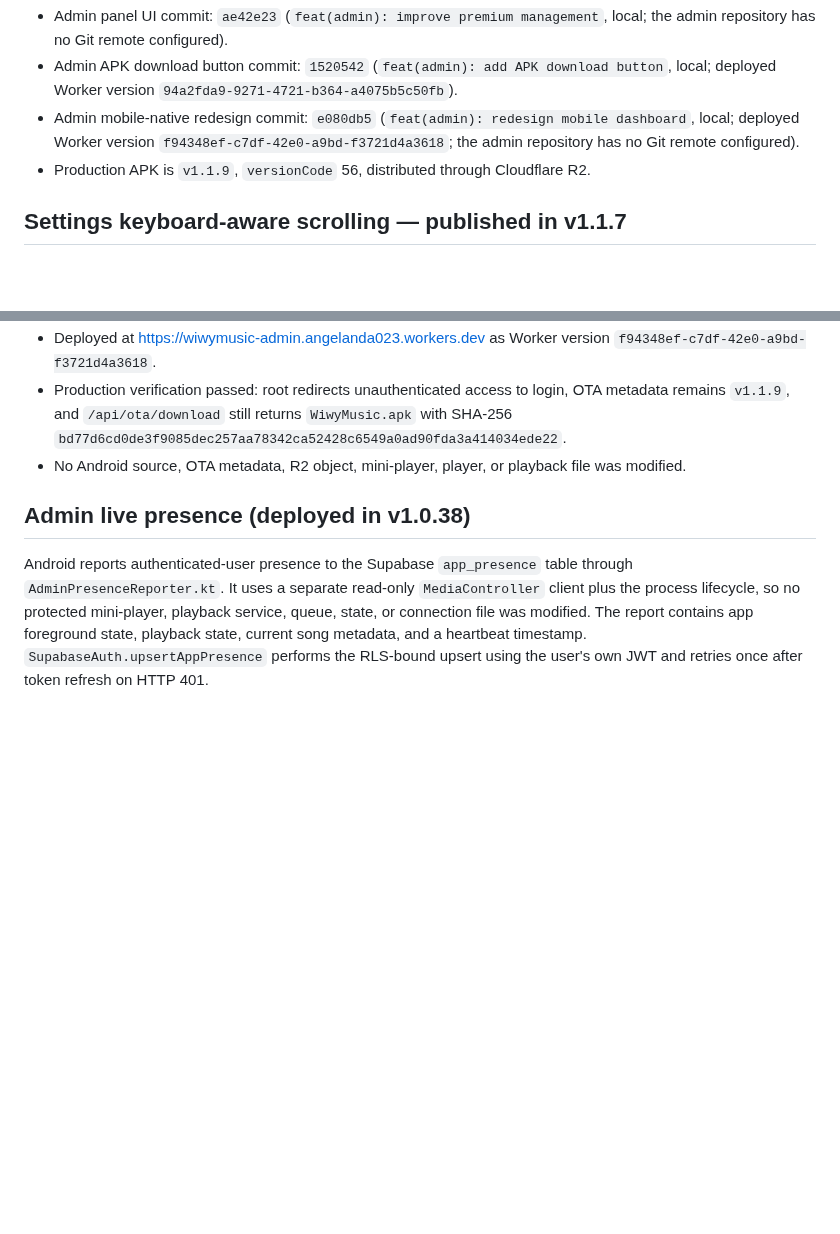
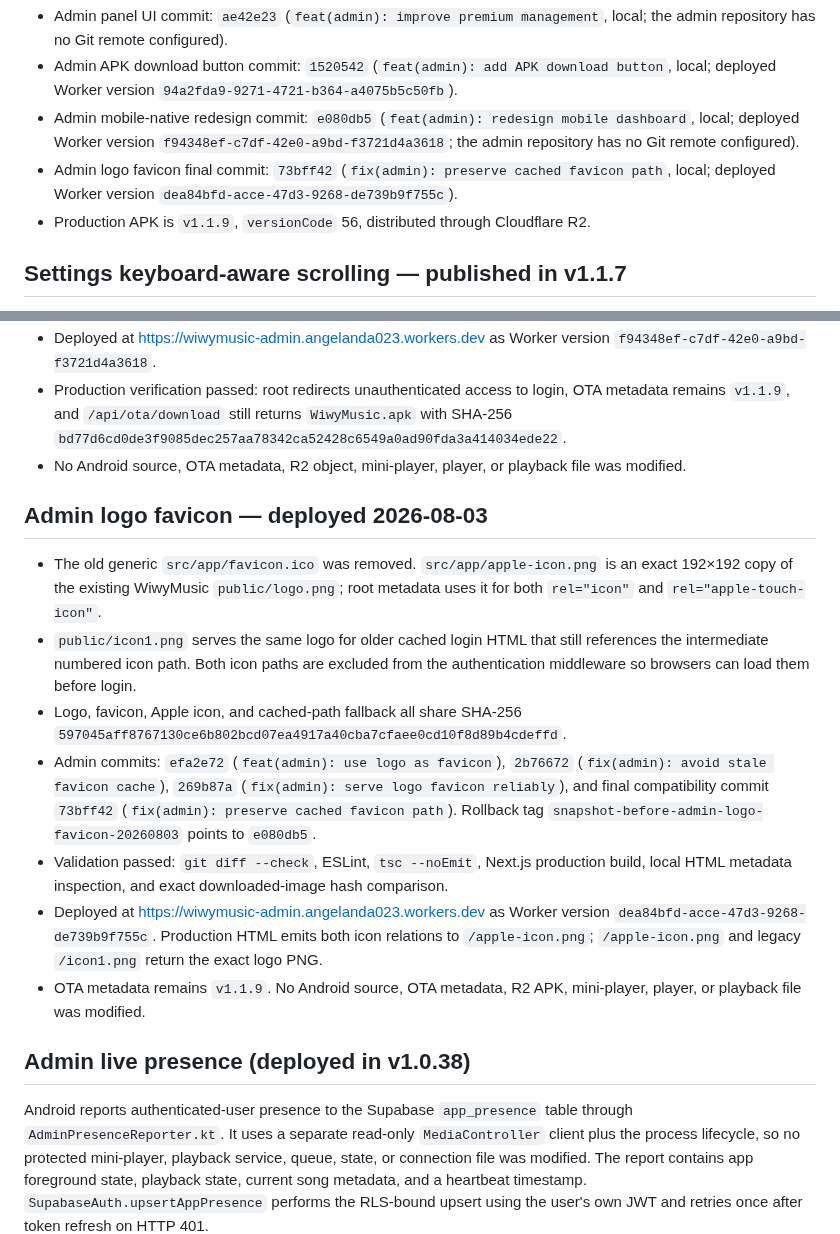
Before and after one commit to angelanda023-prog/WiwyMusic, a Markdown page: docs/AI_HANDOFF.md, 2 parts joined by grey strips. Drawn GitHub-style; blank space fills up the shorter version.

Commit message:
docs: record admin favicon deploy

```diff
--- a/docs/AI_HANDOFF.md
+++ b/docs/AI_HANDOFF.md
@@ -32,6 +32,8 @@ build, deployment, migration, or release. Do not create competing project-memory
 - Admin mobile-native redesign commit: `e080db5` (`feat(admin): redesign mobile dashboard`,
   local; deployed Worker version `f94348ef-c7df-42e0-a9bd-f3721d4a3618`; the admin repository
   has no Git remote configured).
+- Admin logo favicon final commit: `73bff42` (`fix(admin): preserve cached favicon path`, local;
+  deployed Worker version `dea84bfd-acce-47d3-9268-de739b9f755c`).
 - Production APK is `v1.1.9`, `versionCode` 56, distributed through Cloudflare R2.
 
 ## Settings keyboard-aware scrolling — published in v1.1.7
@@ -619,6 +621,29 @@ Preserve these four choices and Wi-Fi control:
   `bd77d6cd0de3f9085dec257aa78342ca52428c6549a0ad90fda3a414034ede22`.
 - No Android source, OTA metadata, R2 object, mini-player, player, or playback file was modified.
 
+## Admin logo favicon — deployed 2026-08-03
+
+- The old generic `src/app/favicon.ico` was removed. `src/app/apple-icon.png` is an exact
+  192×192 copy of the existing WiwyMusic `public/logo.png`; root metadata uses it for both
+  `rel="icon"` and `rel="apple-touch-icon"`.
+- `public/icon1.png` serves the same logo for older cached login HTML that still references the
+  intermediate numbered icon path. Both icon paths are excluded from the authentication
+  middleware so browsers can load them before login.
+- Logo, favicon, Apple icon, and cached-path fallback all share SHA-256
+  `597045aff8767130ce6b802bcd07ea4917a40cba7cfaee0cd10f8d89b4cdeffd`.
+- Admin commits: `efa2e72` (`feat(admin): use logo as favicon`), `2b76672`
+  (`fix(admin): avoid stale favicon cache`), `269b87a`
+  (`fix(admin): serve logo favicon reliably`), and final compatibility commit `73bff42`
+  (`fix(admin): preserve cached favicon path`). Rollback tag
+  `snapshot-before-admin-logo-favicon-20260803` points to `e080db5`.
+- Validation passed: `git diff --check`, ESLint, `tsc --noEmit`, Next.js production build,
+  local HTML metadata inspection, and exact downloaded-image hash comparison.
+- Deployed at <https://wiwymusic-admin.angelanda023.workers.dev> as Worker version
+  `dea84bfd-acce-47d3-9268-de739b9f755c`. Production HTML emits both icon relations to
+  `/apple-icon.png`; `/apple-icon.png` and legacy `/icon1.png` return the exact logo PNG.
+- OTA metadata remains `v1.1.9`. No Android source, OTA metadata, R2 APK, mini-player, player,
+  or playback file was modified.
+
 ## Admin live presence (deployed in v1.0.38)
 
 Android reports authenticated-user presence to the Supabase `app_presence` table through
```
